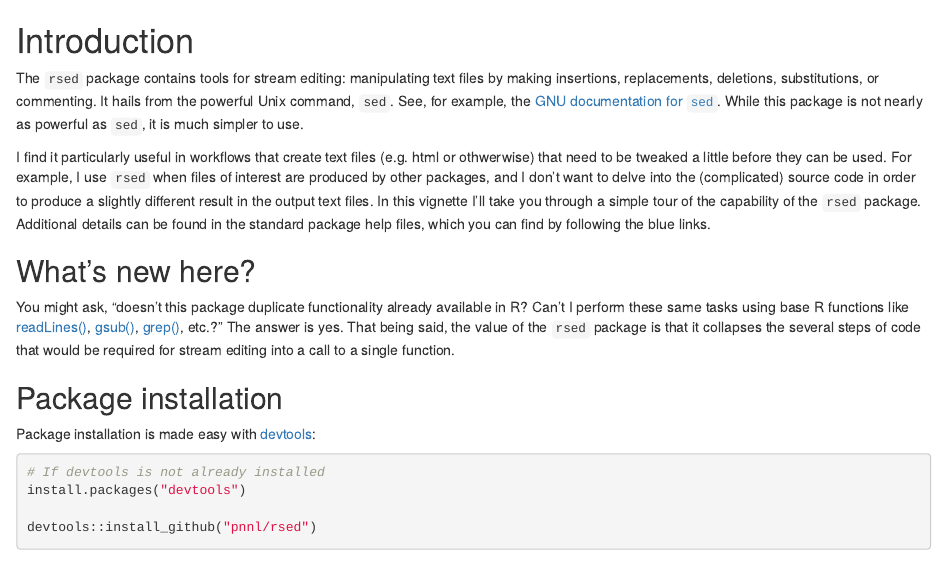
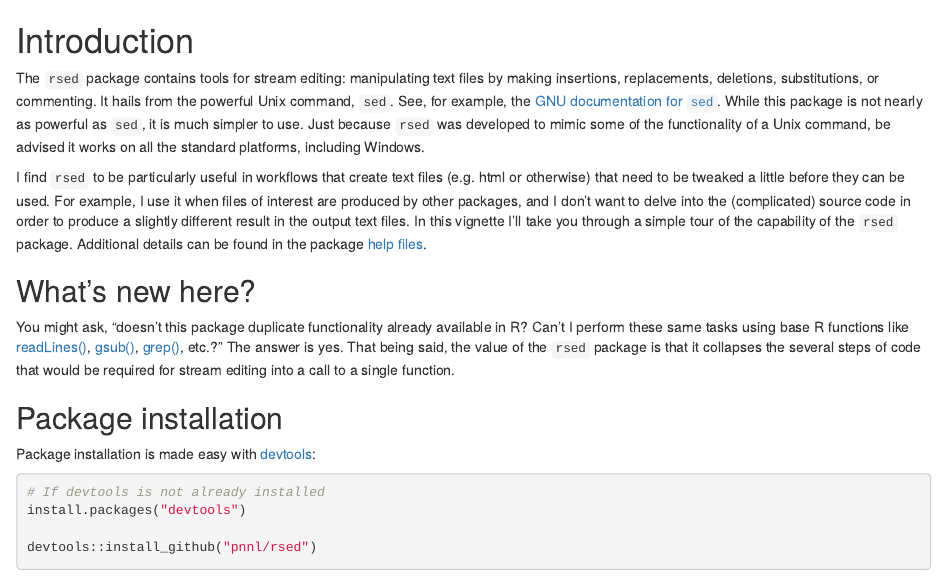
Before and after one commit to Tubbz-alt/docs-rsed, an R Markdown document (docs/rsedOverview.Rmd): the page in a window 1100 px wide, from its top. Rendered offline with R 4.5, knitr and Pandoc, with nearby package versions; some code elsewhere in the file could not run offline.

Commit message:
Edits to Introduction

```diff
--- a/docs/rsedOverview.Rmd
+++ b/docs/rsedOverview.Rmd
@@ -1,8 +1,8 @@
 # Introduction
 
-The `rsed` package contains tools for stream editing:  manipulating text files by making insertions, replacements, deletions, substitutions, or commenting. It hails from the powerful Unix command, `sed`.  See, for example, the [GNU documentation for `sed`](https://www.gnu.org/software/sed/manual/sed.html).  While this package is not nearly as powerful as `sed`, it is much simpler to use.
+The `rsed` package contains tools for stream editing:  manipulating text files by making insertions, replacements, deletions, substitutions, or commenting. It hails from the powerful Unix command, `sed`.  See, for example, the [GNU documentation for `sed`](https://www.gnu.org/software/sed/manual/sed.html).  While this package is not nearly as powerful as `sed`, it is much simpler to use. Just because `rsed` was developed to mimic some of the functionality of a Unix command, be advised it works on all the standard platforms, including Windows.
 
-I find it particularly useful in workflows that create text files (e.g. html or othwerwise) that need to be tweaked a little before they can be used. For example, I use `rsed` when files of interest are produced by other packages, and I don't want to delve into the (complicated) source code in order to produce a slightly different result in the output text files.  In this vignette I'll take you through a simple tour of the capability of the `rsed` package.  Additional details can be found in the standard package help files, which you can find by following the blue links.
+I find `rsed` to be particularly useful in workflows that create text files (e.g. html or otherwise) that need to be tweaked a little before they can be used. For example, I use it when files of interest are produced by other packages, and I don't want to delve into the (complicated) source code in order to produce a slightly different result in the output text files.  In this vignette I'll take you through a simple tour of the capability of the `rsed` package.  Additional details can be found in the package [help files](rd.html).
 
 ## What's new here?
 
```
Also changed, not shown: index.html.
